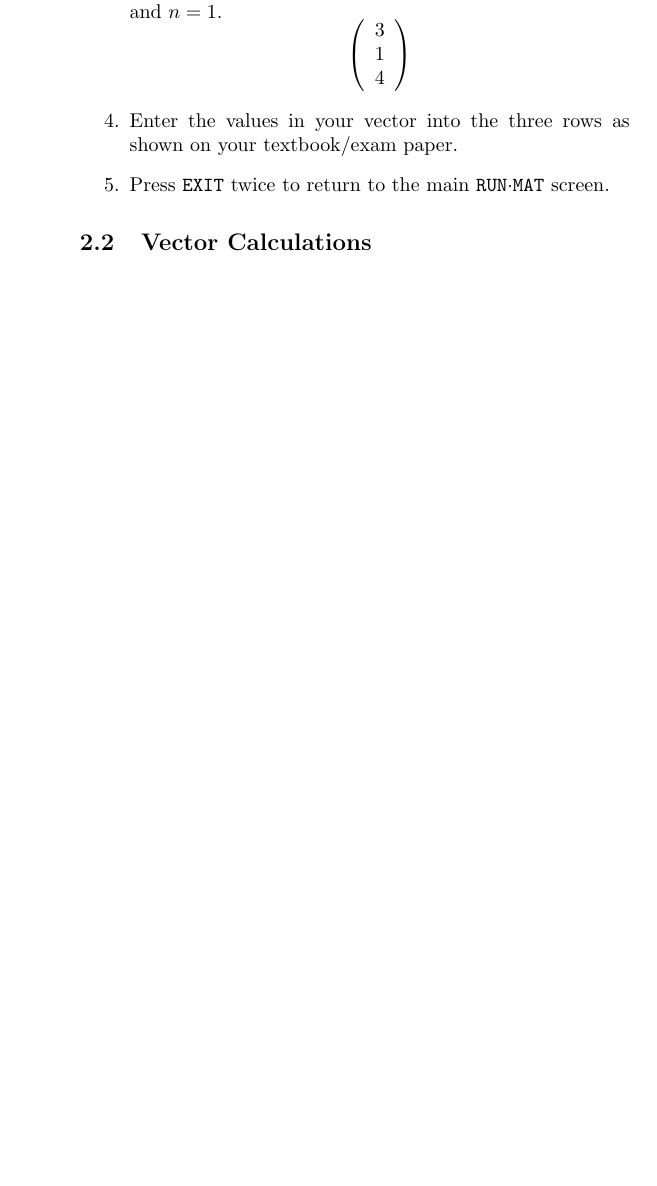
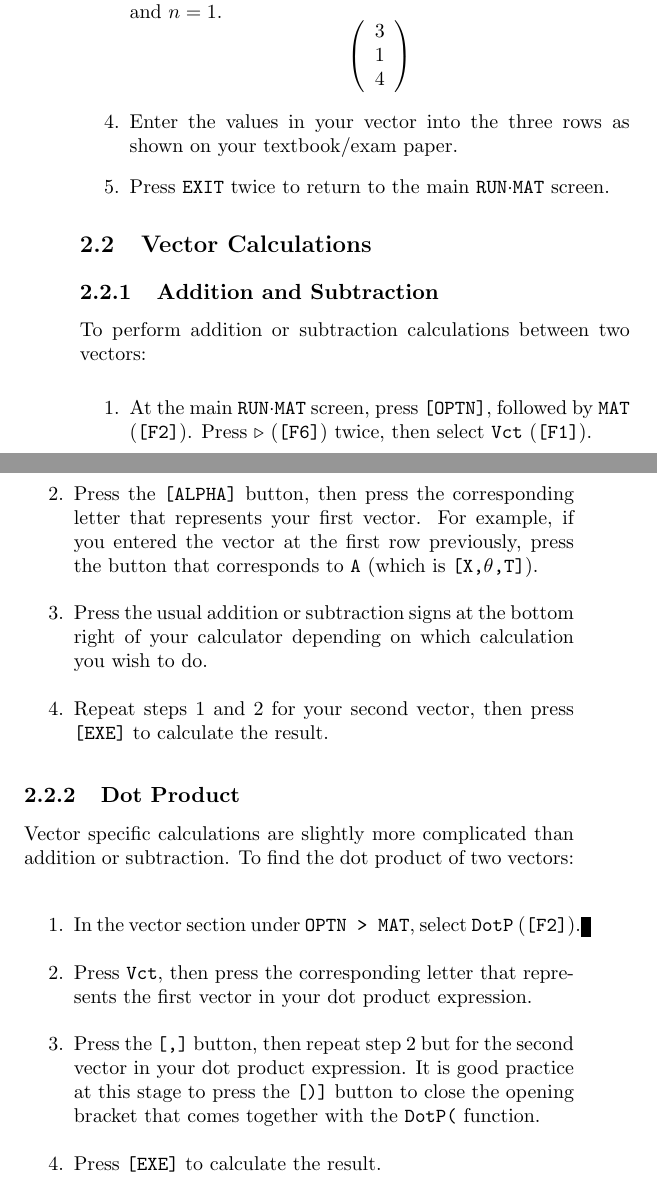
Before and after one commit to oliverli/A-Level-Notes, a LaTeX thesis (Casio/guide.tex): part of page 22 of 40 before the commit and two parts of pages 24 and 25 of 46 after it, the two joined at a grey line, cut so that both start at the same text, the shorter picture padded with empty space. Compiled offline with pdfLaTeX.

Commit message:
Add vector plus, minus, dotp, crossp, angle, and unitv functions

```diff
--- a/Casio/guide.tex
+++ b/Casio/guide.tex
@@ -57,7 +57,7 @@
 
 \pretitle{\begin{center}\Huge\bfseries}
 	\title{A Comprehensive Guide to the CASIO fx-9860GIIs}
-	\posttitle{\par\vskip1em{\normalfont\normalsize\scshape The better graphing calculator for the H2 Maths Syllabus \\ \vspace{1cm} Quick Reference Math included\par\vfill}\end{center}}
+	\posttitle{\par\vskip1em{\normalfont\normalsize\scshape The better graphing calculator for H2 Mathematics \\ \vspace{1cm} Quick Reference Math included\par\vfill}\end{center}}
 \author{Sun Yudong, Li Yicheng \\ 15S6G \\ Hwa Chong Institution (College Section)}
 \predate{\vfill\begin{center}\large}
 
@@ -526,3 +532,32 @@ To enter a vector into the GC:
 \end{enumerate}
 
 \section{Vector Calculations}
+
+\subsection{Addition and Subtraction}
+
+To perform addition or subtraction calculations between two vectors:
+
+\begin{enumerate}
+	\item At the main \runmat screen, press \code{[OPTN]}, followed by \code{MAT} (\code{[F2]}). Press \code{$\triangleright$} (\code{[F6]}) twice, then select \code{Vct} (\code{[F1]}).
+	\item Press the \code{[ALPHA]} button, then press the corresponding letter that represents your first vector. For example, if you entered the vector at the first row previously, press the button that corresponds to \code{A} (which is \code{[X,$\theta$,T]}).
+	\item Press the usual addition or subtraction signs at the bottom right of your calculator depending on which calculation you wish to do.
+	\item Repeat steps 1 and 2 for your second vector, then press \code{[EXE]} to calculate the result.
+\end{enumerate}
+
+\subsection{Dot Product}
+
+Vector specific calculations are slightly more complicated than addition or subtraction. To find the dot product of two vectors:
+
+\begin{enumerate}
+	\item In the vector section under \code{OPTN > MAT}, select \code{DotP} (\code{[F2]}).
+	\item Press \code{Vct}, then press the corresponding letter that represents the first vector in your dot product expression.
+	\item Press the \code{[,]} button, then repeat step 2 but for the second vector in your dot product expression. It is good practice at this stage to press the \code{[)]} button to close the opening bracket that comes together with the \code{DotP(} function.
+	\item Press \code{[EXE]} to calculate the result.
+\end{enumerate}
+
+\subsection{Cross Product}
+
+Cross product calculations are similar to dot products. To find the cross product between two vectors:
+
+\begin{enumerate}
+	\item In the vector section under \code{OPTN > MAT}, select \code{CrsP} (\code{[F3]}).
```
Also changed, not shown: Casio/guide.pdf, Casio/guide.tex (37 more changed lines).
